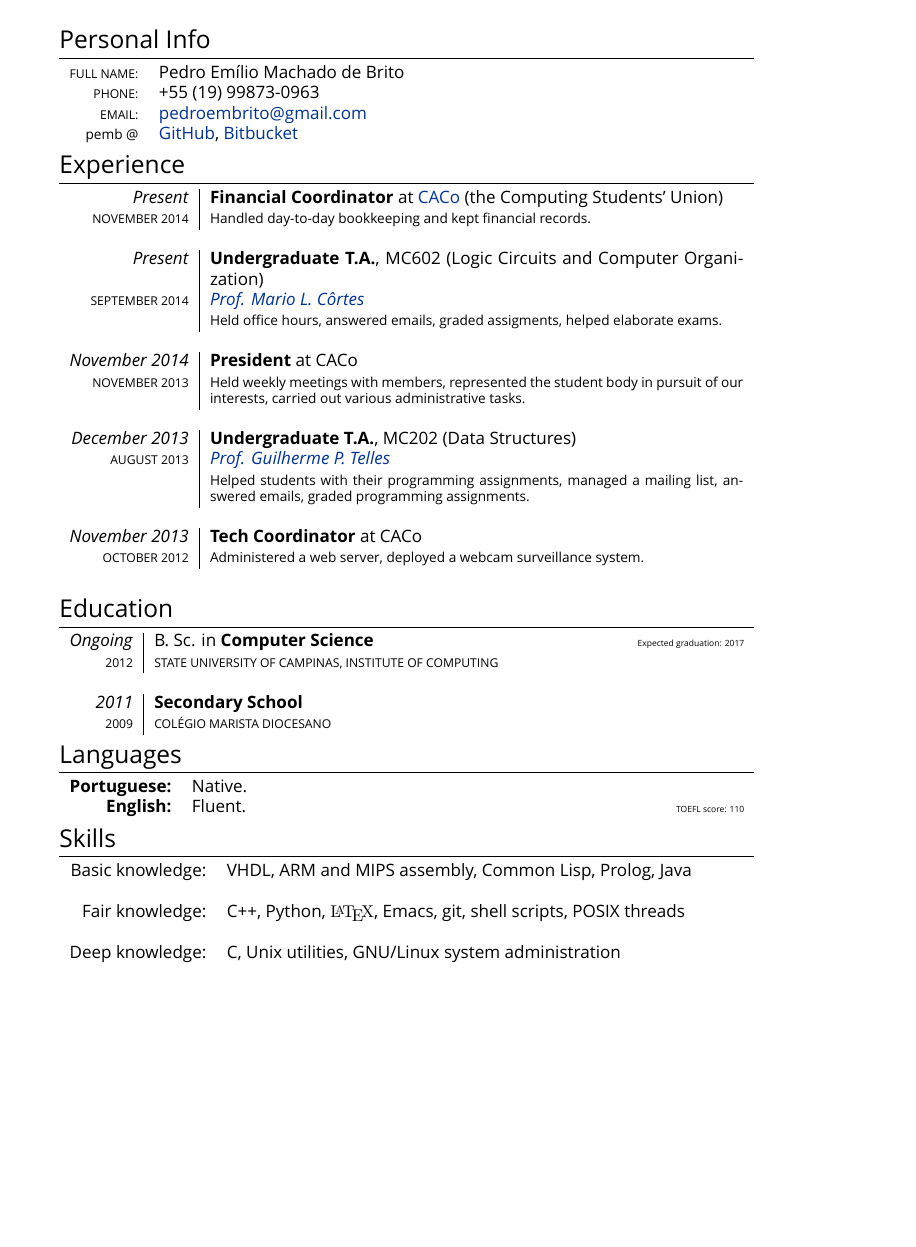
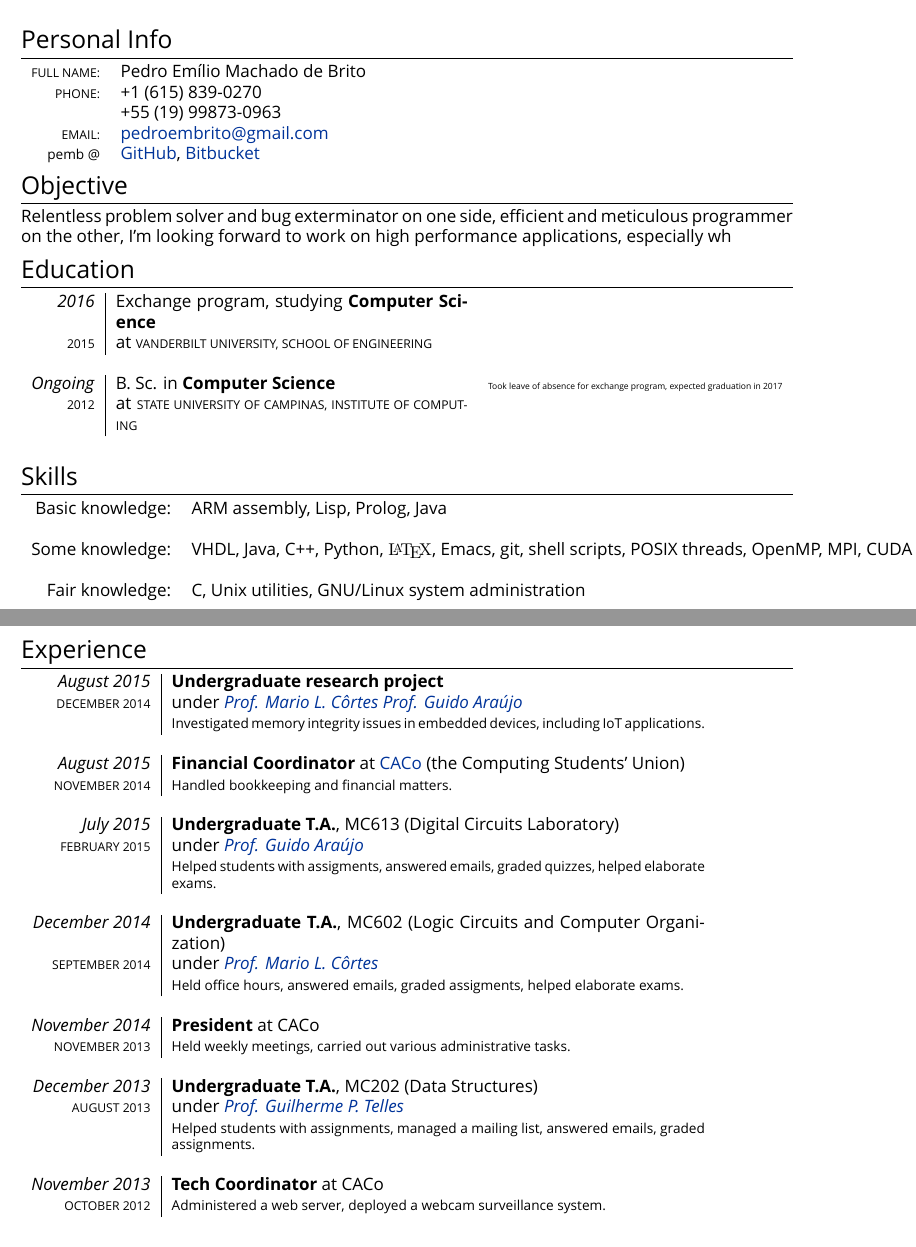
Before and after one commit to pemb/cv, a LaTeX CV (cv.tex): part of the page before the commit and two parts of pages 1 and 2 of 2 after it, the two joined at a grey line, cut so that both start at the same text, the shorter picture padded with empty space. Compiled offline with XeLaTeX; a missing font is replaced by an installed copy or a similar font.

Commit message:
OK, vamos espremer as coisas

```diff
--- a/cv.tex
+++ b/cv.tex
@@ -10,7 +10,9 @@
 
 \usepackage[usenames,dvipsnames]{xcolor} % Required for specifying custom colors
 
-\usepackage[big]{layaureo} % Margin formatting of the A4 page, an alternative to layaureo can be \usepackage{fullpage}
+%\usepackage[big]{layaureo} % Margin formatting of the A4 page, an alternative to layaureo can be \usepackage{fullpage}
+
+\usepackage{fullpage}
 
 % To reduce the height of the top margin uncomment: \addtolength{\voffset}{-1.3cm}
 
@@ -54,67 +56,83 @@ pdftitle={Pedro Brito's CV}]
  \textsc{Full name:} &
                        Pedro Emílio Machado de Brito \\
     \textsc{Phone:} &
-                      +55 (19) 99873-0963 \\
+                      +1 (615) 839-0270 \\
+                      &+55 (19) 99873-0963 \\
     \textsc{Email:} &
                       \href{mailto:pedroembrito@gmail.com}{pedroembrito@gmail.com}\\
     \footnotesize{pemb @} &
                        \href{https://github.com/pemb/}{GitHub}, \href{https://bitbucket.org/pemb}{Bitbucket}\\
 \end{tabularx}
 
+\section{Objective}
+
+Relentless problem solver and bug exterminator on one side, efficient and meticulous programmer on the other, I'm looking forward to work on high performance applications, especially wh
+
+\section{Education}
+
+\begin{tabularx}{\textwidth}{r|Xr}
+
+  \emph{2016} & Exchange program, studying \textsc{}\textbf{Computer Science} & \\
+  \textsc{2015} & at \textsc{Vanderbilt University, School of Engineering}\\
+  \multicolumn{2}{c}{}\\
+
+  \emph{Ongoing} & B. Sc. in \textsc{}\textbf{Computer Science} & {\tiny Took leave of absence for exchange program, expected graduation in 2017}\\
+  \textsc{2012} & at \textsc{State University of Campinas, Institute of Computing}\\
+  \multicolumn{2}{c}{}\\
+
+\end{tabularx}
+
+\section{Skills}
+
+ \begin{tabular}{rl}
+   Basic knowledge:    &  ARM assembly, Lisp, Prolog, Java \\\\
+   Some knowledge:     &  VHDL, Java, C++, Python, {\fontfamily{lmr}\selectfont \LaTeX}, Emacs, git, shell scripts, POSIX threads, OpenMP, MPI, CUDA\\\\
+   Fair knowledge:     &  C, Unix utilities, GNU/Linux system administration\\
+ \end{tabular}
+
 \section{Experience}
 
 \begin{tabular}{r|p{11cm}}
 
-  \emph{Present} & \textbf{Financial Coordinator} at \href{http://www.caco.ic.unicamp.br}{CACo} (the Computing Students' Union) \\
-  \textsc{November 2014} & \footnotesize{Handled day-to-day bookkeeping and kept financial records.}\\
+    \emph{August 2015} & \textbf{Undergraduate research project}\\
+  \textsc{December 2014} & under \href{http://www.ic.unicamp.br/~cortes/}{\emph{Prof. Mario L. Côrtes}} \href{http://guidoaraujo.wordpress.com/}{\emph{Prof. Guido Araújo}}\\
+                 & \footnotesize {Investigated memory integrity issues in embedded devices, including IoT applications.}\\
   \multicolumn{2}{c}{} \\
 
-  \emph{Present} & \textbf{Undergraduate T.A.}, MC602 (Logic Circuits and Computer Organization)\\
-  \textsc{September 2014} &  \href{http://www.ic.unicamp.br/~cortes/}{\emph{Prof. Mario L. Côrtes}}\\
+  \emph{August 2015} & \textbf{Financial Coordinator} at \href{http://www.caco.ic.unicamp.br}{CACo} (the Computing Students' Union) \\
+  \textsc{November 2014} & \footnotesize{Handled bookkeeping and financial matters.}\\
+  \multicolumn{2}{c}{} \\
+
+  \emph{July 2015} & \textbf{Undergraduate T.A.}, MC613 (Digital Circuits Laboratory)\\
+  \textsc{February 2015} & under \href{http://guidoaraujo.wordpress.com/}{\emph{Prof. Guido Araújo}}\\
+                 & \footnotesize {Helped students with assigments, answered emails, graded quizzes, helped elaborate exams.}\\
+  \multicolumn{2}{c}{}\\
+
+  \emph{December 2014} & \textbf{Undergraduate T.A.}, MC602 (Logic Circuits and Computer Organization)\\
+  \textsc{September 2014} & under \href{http://www.ic.unicamp.br/~cortes/}{\emph{Prof. Mario L. Côrtes}}\\
                  & \footnotesize {Held office hours, answered emails, graded assigments, helped elaborate exams.}\\
   \multicolumn{2}{c}{}\\
 
   \emph{November 2014} & \textbf{President} at CACo \\
-  \textsc{November 2013} & \footnotesize{Held weekly meetings with members, represented the student body in pursuit of our interests, carried out various administrative tasks.}\\
+  \textsc{November 2013} & \footnotesize{Held weekly meetings, carried out various administrative tasks.}\\
   \multicolumn{2}{c}{} \\
 
   \emph{December 2013} & \textbf{Undergraduate T.A.},  MC202 (Data Structures)\\
-  \textsc{August 2013} &  \href{http://ic.unicamp.br/~gpt/}{\emph{Prof. Guilherme P. Telles}}\\
-                 & \footnotesize {Helped students with their programming assignments, managed a mailing list, answered emails, graded programming assignments.}\\
+  \textsc{August 2013} & under \href{http://ic.unicamp.br/~gpt/}{\emph{Prof. Guilherme P. Telles}}\\
+                 & \footnotesize {Helped students with assignments, managed a mailing list, answered emails, graded assignments.}\\
   \multicolumn{2}{c}{}\\
 
   \emph{November 2013} & \textbf{Tech Coordinator} at CACo \\
   \textsc{October 2012} & \footnotesize{Administered a web server, deployed a webcam surveillance system.}\\
   \multicolumn{2}{c}{} \\
 
-
 \end{tabular}
 
-\section{Education}
+% \section{Languages}
 
-\begin{tabularx}{\textwidth}{r|Xr}
-
-  \emph{Ongoing} & B. Sc. in \textsc{}\textbf{Computer Science} & {\tiny Expected graduation: 2017}\\
-  \textsc{2012} & \textsc{State University of Campinas, Institute of Computing}\\
-  \multicolumn{2}{c}{}\\
-
-  \emph{2011} & \textbf{Secondary School}\\
-  \textsc{2009} & \textsc{Colégio Marista Diocesano}
-\end{tabularx}
-
-\section{Languages}
-
-\begin{tabularx}{\textwidth}{rXr}
-  \textbf{Portuguese:} & Native.\\
-  \textbf{English:} & Fluent. & {\tiny TOEFL score: 110} \\
-\end{tabularx}
-
-\section{Skills}
-
- \begin{tabular}{rl}
-   Basic knowledge:    &  VHDL, ARM and MIPS assembly, Common Lisp, Prolog, Java\\\\
-   Fair knowledge:     &  C++, Python, {\fontfamily{lmr}\selectfont \LaTeX}, Emacs, git, shell scripts, POSIX threads\\\\
-   Deep knowledge:     &  C, Unix utilities, GNU/Linux system administration\\
- \end{tabular}
+% \begin{tabularx}{\textwidth}{rXr}
+%   \textbf{Portuguese:} & Native.\\
+%   \textbf{English:} & Fluent. & {\tiny TOEFL score: 110} \\
+% \end{tabularx}
 
 \end{document}
```
